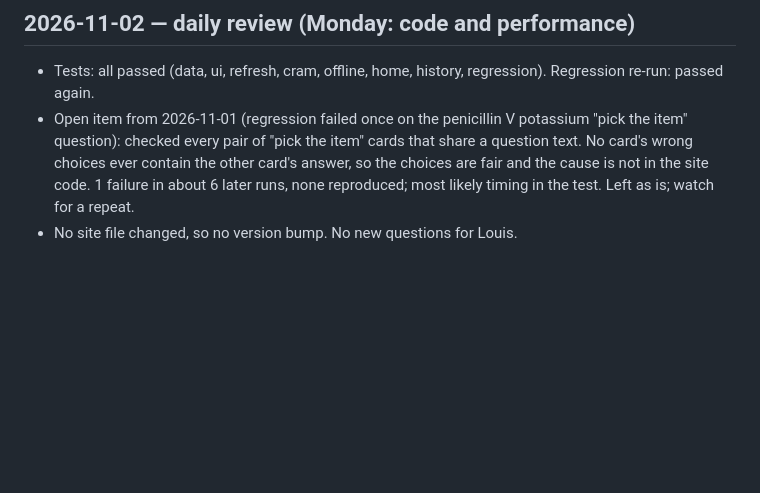
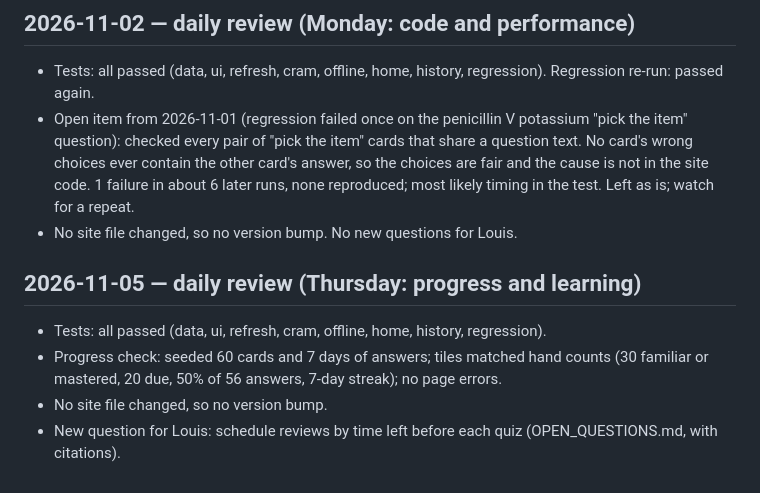
Before and after one commit to lglouis3-create/BDK, a Markdown page: reviews/LOG.md, the part around the change. GitHub-like rendering; blank space fills up the shorter version.

```diff
--- a/reviews/LOG.md
+++ b/reviews/LOG.md
@@ -37,3 +37,9 @@ Newest entries at the bottom. One entry per run.
 - Tests: all passed (data, ui, refresh, cram, offline, home, history, regression). Regression re-run: passed again.
 - Open item from 2026-11-01 (regression failed once on the penicillin V potassium "pick the item" question): checked every pair of "pick the item" cards that share a question text. No card's wrong choices ever contain the other card's answer, so the choices are fair and the cause is not in the site code. 1 failure in about 6 later runs, none reproduced; most likely timing in the test. Left as is; watch for a repeat.
 - No site file changed, so no version bump. No new questions for Louis.
+
+## 2026-11-05 — daily review (Thursday: progress and learning)
+- Tests: all passed (data, ui, refresh, cram, offline, home, history, regression).
+- Progress check: seeded 60 cards and 7 days of answers; tiles matched hand counts (30 familiar or mastered, 20 due, 50% of 56 answers, 7-day streak); no page errors.
+- No site file changed, so no version bump.
+- New question for Louis: schedule reviews by time left before each quiz (OPEN_QUESTIONS.md, with citations).
```
Also changed, not shown: reviews/OPEN_QUESTIONS.md (+6 -1 lines).
